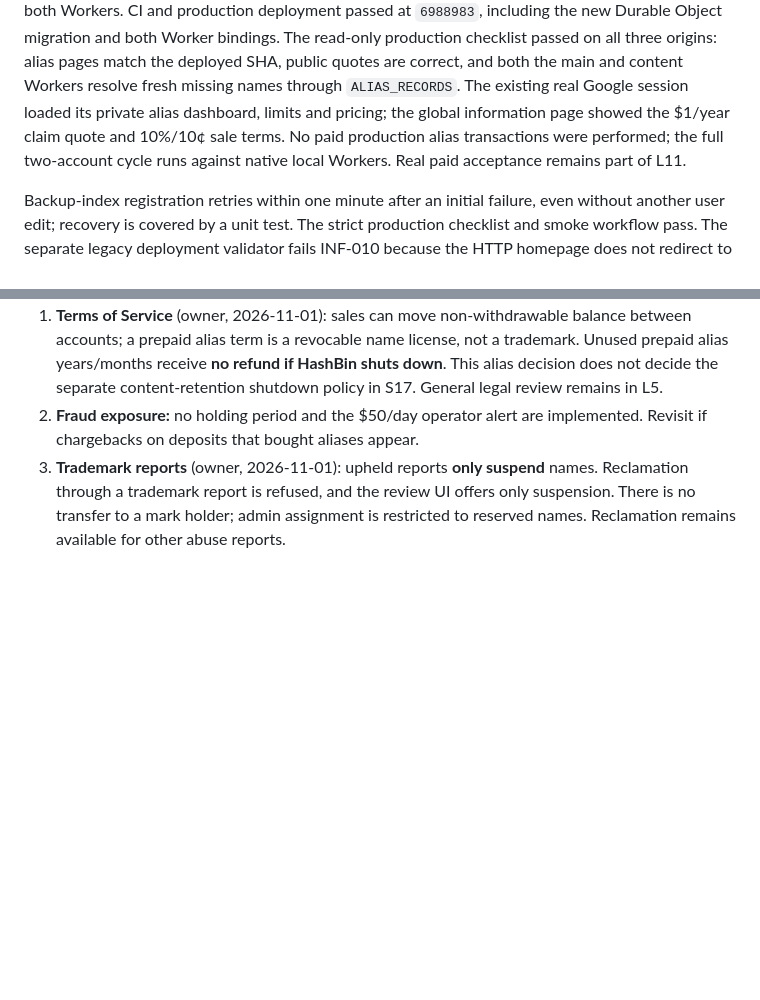
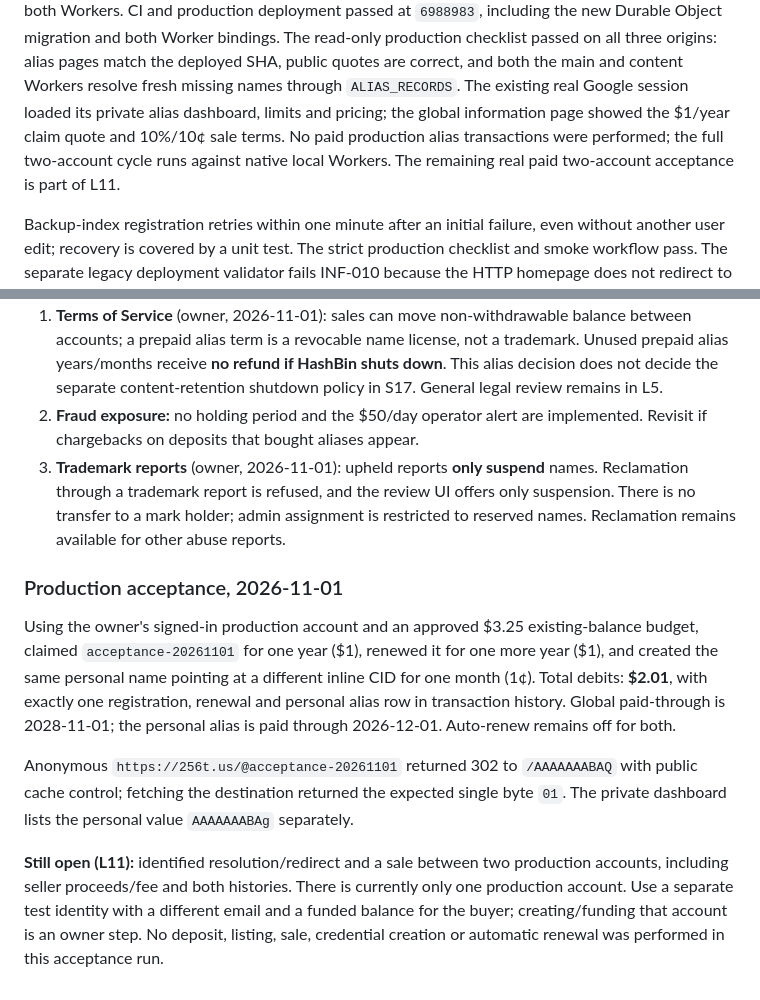
Before and after one commit to curtcox/hashbin.org, a Markdown page: done/aliases.md, 2 parts joined by grey strips. GitHub-like rendering; blank space fills up the shorter version.

Commit message:
B17: record paid production alias acceptance

```diff
--- a/done/aliases.md
+++ b/done/aliases.md
@@ -267,7 +267,7 @@ the main and content Workers resolve fresh missing names through `ALIAS_RECORDS`
 existing real Google session loaded its private alias dashboard, limits and pricing;
 the global information page showed the $1/year claim quote and 10%/10¢ sale terms.
 No paid production alias transactions were performed; the full two-account cycle runs
-against native local Workers. Real paid acceptance remains part of L11.
+against native local Workers. The remaining real paid two-account acceptance is part of L11.
 
 Backup-index registration retries within one minute after an initial failure, even
 without another user edit; recovery is covered by a unit test. The strict production
@@ -367,3 +367,23 @@ when one account's gross alias sales exceed $50 in a UTC day.
    Reclamation through a trademark report is refused, and the review UI offers only
    suspension. There is no transfer to a mark holder; admin assignment is restricted
    to reserved names. Reclamation remains available for other abuse reports.
+
+### Production acceptance, 2026-11-01
+
+Using the owner's signed-in production account and an approved $3.25 existing-balance
+budget, claimed `acceptance-20261101` for one year ($1), renewed it for one more year
+($1), and created the same personal name pointing at a different inline CID for one
+month (1¢). Total debits: **$2.01**, with exactly one registration, renewal and personal
+alias row in transaction history. Global paid-through is 2028-11-01; the personal
+alias is paid through 2026-12-01. Auto-renew remains off for both.
+
+Anonymous `https://256t.us/@acceptance-20261101` returned 302 to `/AAAAAAABAQ`
+with public cache control; fetching the destination returned the expected single byte
+`01`. The private dashboard lists the personal value `AAAAAAABAg` separately.
+
+**Still open (L11):** identified resolution/redirect and a sale between two production
+accounts, including seller proceeds/fee and both histories. There is currently only
+one production account. Use a separate test identity with a different email and a
+funded balance for the buyer; creating/funding that account is an owner step. No
+deposit, listing, sale, credential creation or automatic renewal was performed in this
+acceptance run.
```
Also changed, not shown: STATUS.md (+2 -2 lines).
